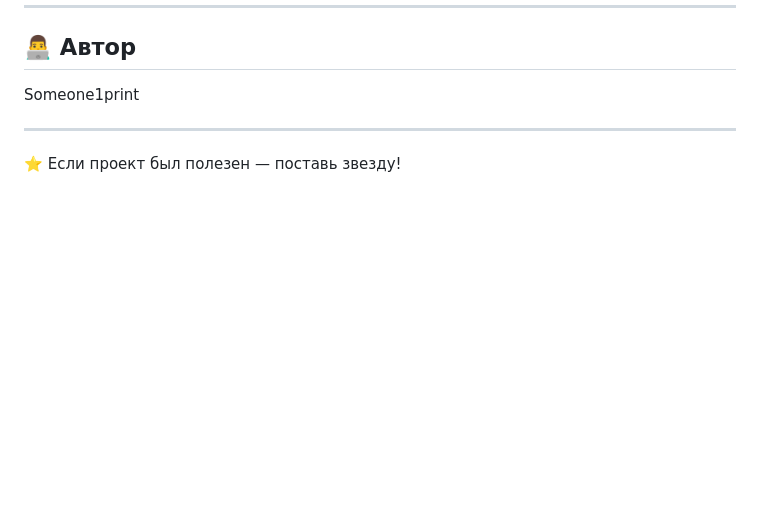
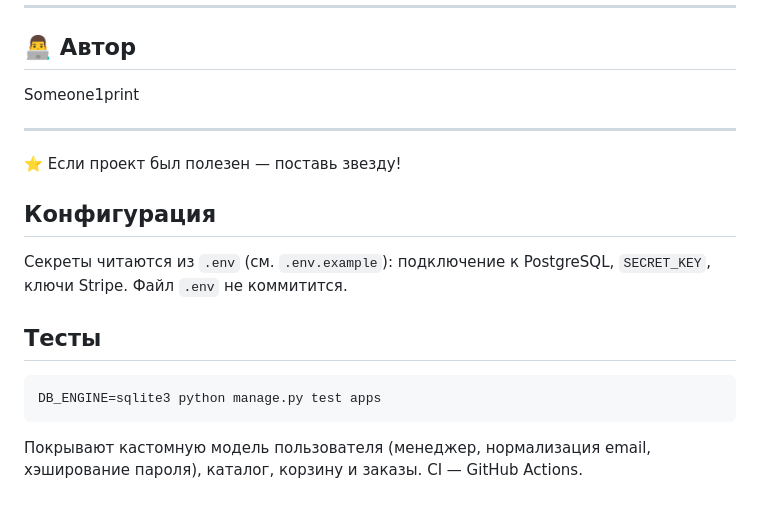
Before and after one commit to Someone1print/FinalMarketplace, a Markdown page: README.md, the part around one of its changes. GitHub-like rendering; blank space fills up the shorter version.

Commit message:
docs: add CI badge, configuration and tests sections
Co-Authored-By: Claude Fable 5 <noreply@anthropic.com>

````diff
--- a/README.md
+++ b/README.md
@@ -124,3 +126,17 @@ Someone1print
 ---
 
 ⭐ Если проект был полезен — поставь звезду!
+
+## Конфигурация
+
+Секреты читаются из `.env` (см. `.env.example`): подключение к PostgreSQL,
+`SECRET_KEY`, ключи Stripe. Файл `.env` не коммитится.
+
+## Тесты
+
+```bash
+DB_ENGINE=sqlite3 python manage.py test apps
+```
+
+Покрывают кастомную модель пользователя (менеджер, нормализация email,
+хэширование пароля), каталог, корзину и заказы. CI — GitHub Actions.
````
Also changed, not shown: other parts of README.md (+2 -0 lines).
